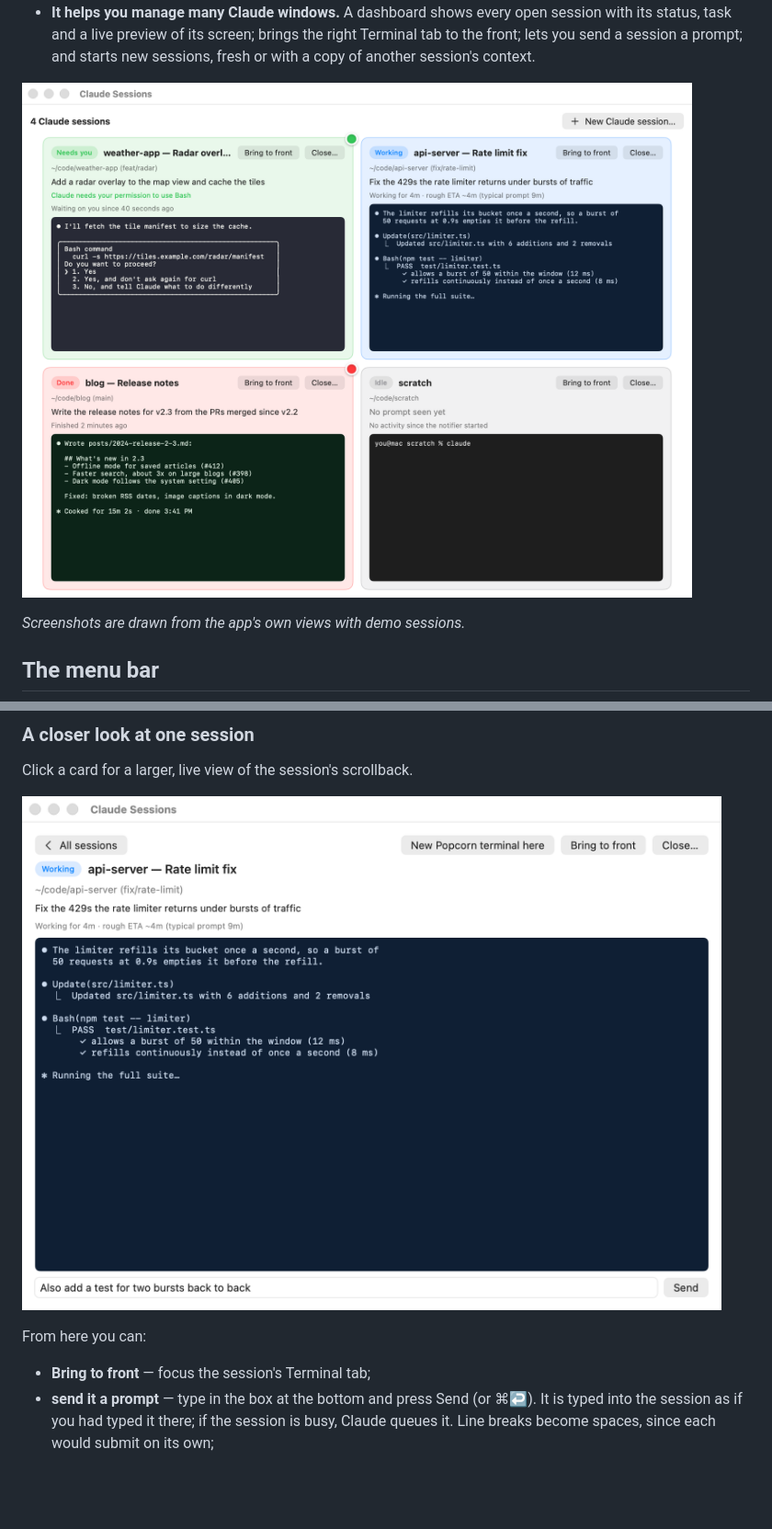
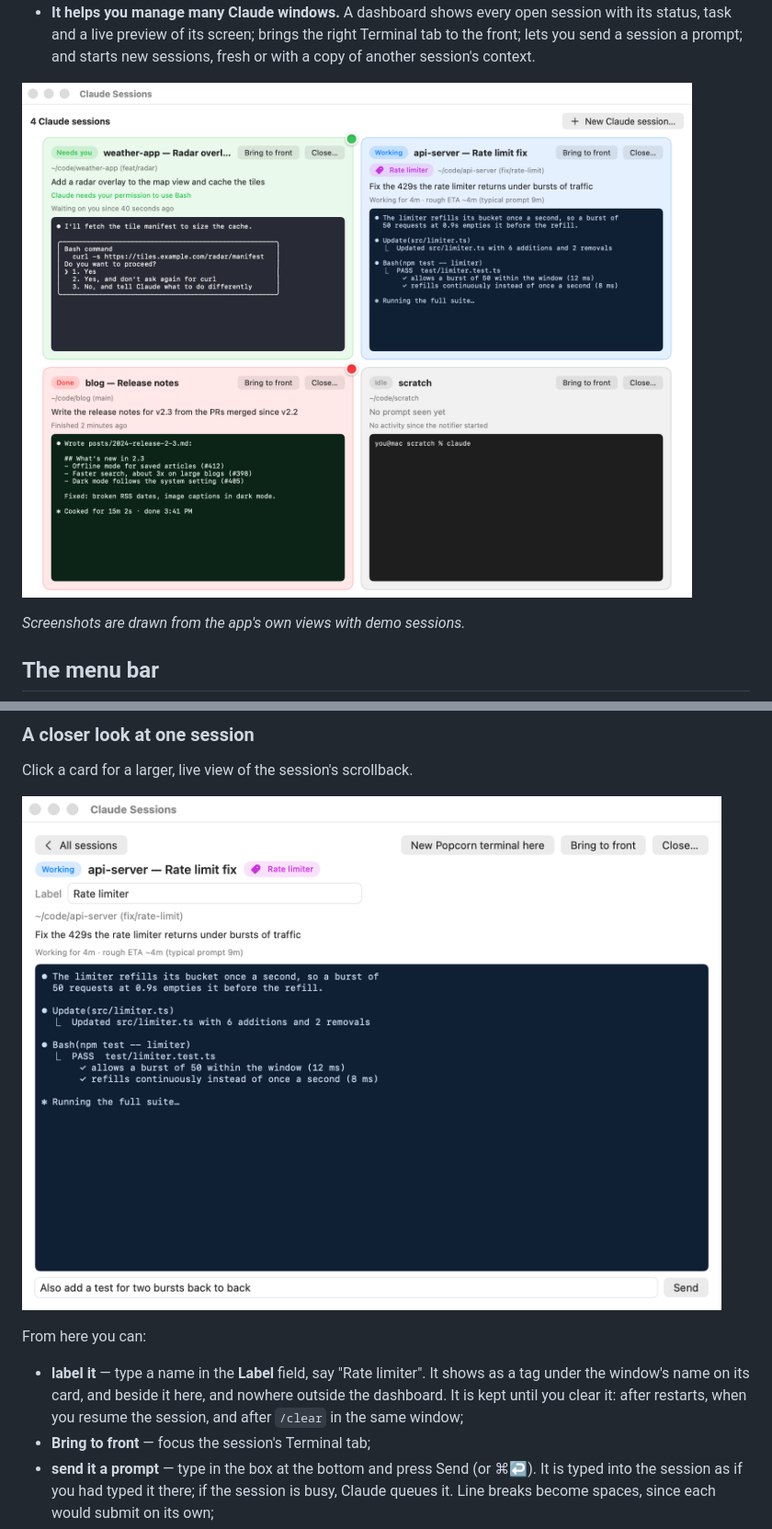
Before and after one commit to CheyenneAtapour/claude-notifier, a Markdown page: README.md, 2 parts joined by grey strips. Shown at 92% size. Rendered like a GitHub page; pictures changed too: docs/dashboard.png, docs/detail.png; blank space fills up the shorter version.

Commit message:
feat: Session labels

```diff
--- a/README.md
+++ b/README.md
@@ -69,6 +69,10 @@ Click a card for a larger, live view of the session's scrollback.
 
 From here you can:
 
+- **label it** — type a name in the **Label** field, say "Rate limiter". It shows
+  as a tag under the window's name on its card, and beside it here, and nowhere outside
+  the dashboard. It is kept until you clear it: after restarts, when you
+  resume the session, and after `/clear` in the same window;
 - **Bring to front** — focus the session's Terminal tab;
 - **send it a prompt** — type in the box at the bottom and press Send (or ⌘↩).
   It is typed into the session as if you had typed it there; if the session is
```
Also changed, not shown: docs/new-session.png, 1 other file.
